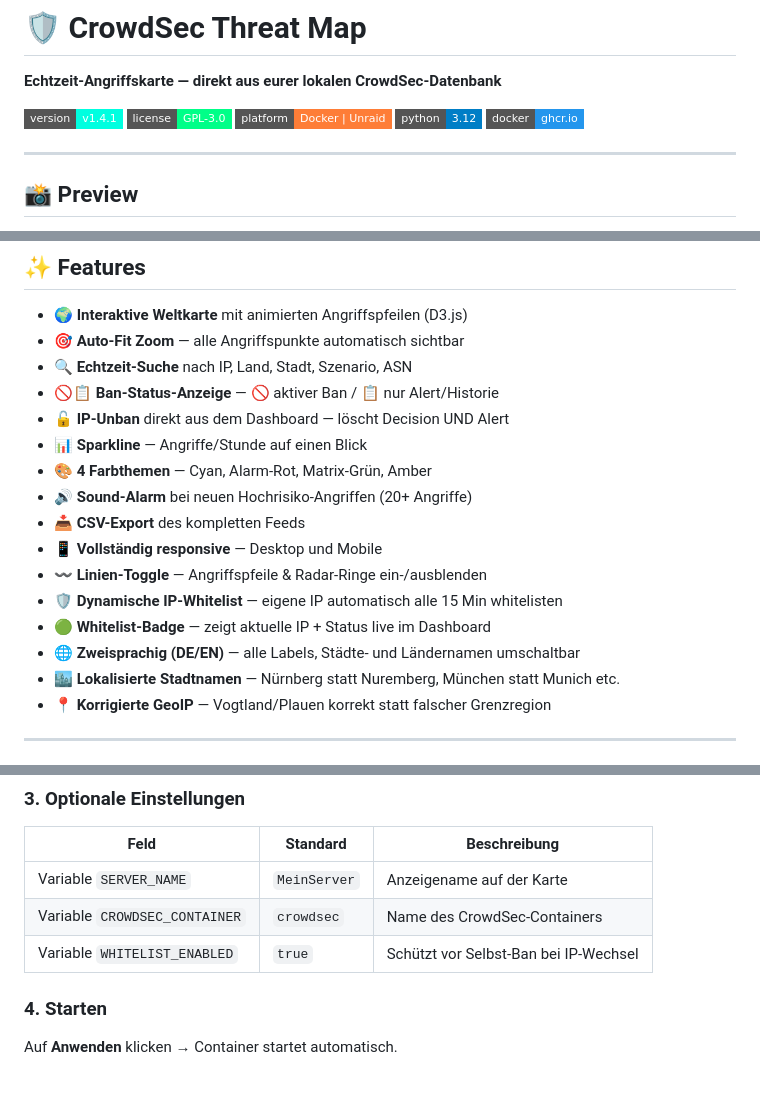
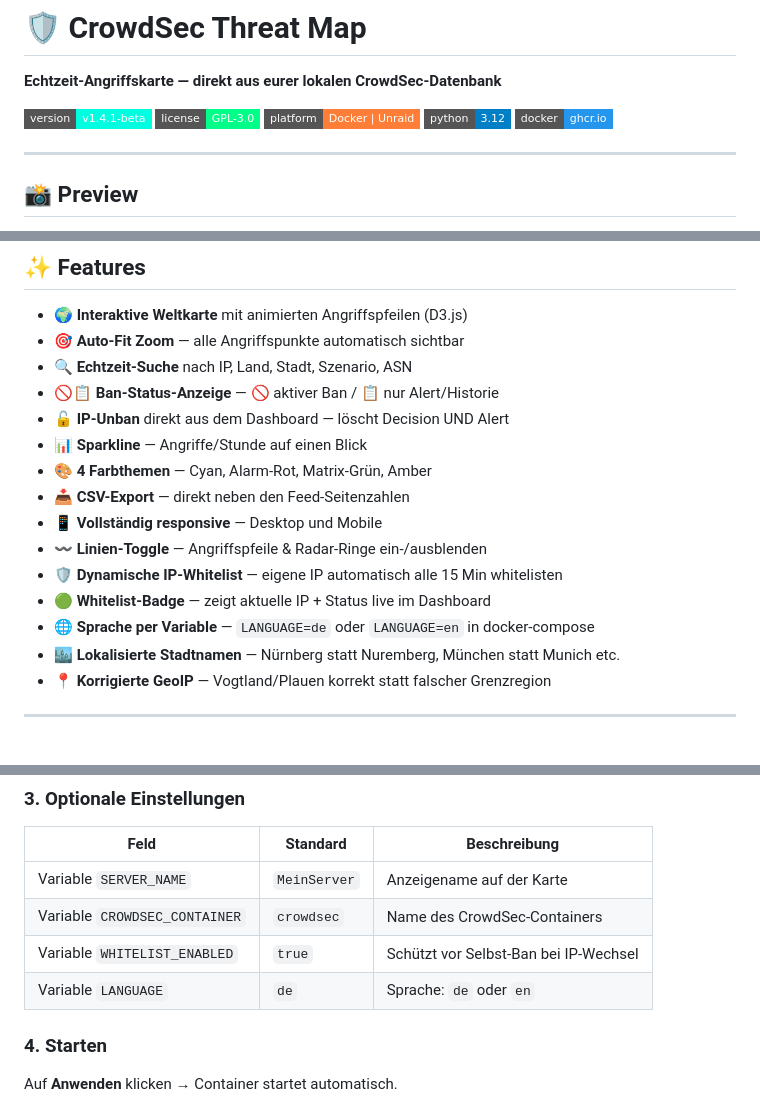
Before and after one commit to kabelsalatundklartext/crowdsec-threat-map-docker, a Markdown page: README.md, 3 parts joined by grey strips. GitHub-like rendering; badges without logos; blank space fills up the shorter version.

```diff
--- a/README.md
+++ b/README.md
@@ -2,7 +2,7 @@
 
 **Echtzeit-Angriffskarte — direkt aus eurer lokalen CrowdSec-Datenbank**
 
-![Version](https://img.shields.io/badge/version-v1.4.1-00ffe0?style=flat-square)
+![Version](https://img.shields.io/badge/version-v1.4.1--beta-00ffe0?style=flat-square)
 ![License](https://img.shields.io/badge/license-GPL--3.0-00ff88?style=flat-square)
 ![Platform](https://img.shields.io/badge/platform-Docker%20%7C%20Unraid-orange?style=flat-square)
 ![Python](https://img.shields.io/badge/python-3.12-blue?style=flat-square)
@@ -27,13 +27,12 @@
 - 🔓 **IP-Unban** direkt aus dem Dashboard — löscht Decision UND Alert
 - 📊 **Sparkline** — Angriffe/Stunde auf einen Blick
 - 🎨 **4 Farbthemen** — Cyan, Alarm-Rot, Matrix-Grün, Amber
-- 🔊 **Sound-Alarm** bei neuen Hochrisiko-Angriffen (20+ Angriffe)
-- 📥 **CSV-Export** des kompletten Feeds
+- 📥 **CSV-Export** — direkt neben den Feed-Seitenzahlen
 - 📱 **Vollständig responsive** — Desktop und Mobile
 - 〰️ **Linien-Toggle** — Angriffspfeile & Radar-Ringe ein-/ausblenden
 - 🛡️ **Dynamische IP-Whitelist** — eigene IP automatisch alle 15 Min whitelisten
 - 🟢 **Whitelist-Badge** — zeigt aktuelle IP + Status live im Dashboard
-- 🌐 **Zweisprachig (DE/EN)** — alle Labels, Städte- und Ländernamen umschaltbar
+- 🌐 **Sprache per Variable** — `LANGUAGE=de` oder `LANGUAGE=en` in docker-compose
 - 🏙️ **Lokalisierte Stadtnamen** — Nürnberg statt Nuremberg, München statt Munich etc.
 - 📍 **Korrigierte GeoIP** — Vogtland/Plauen korrekt statt falscher Grenzregion
 
@@ -70,6 +69,7 @@ Unraid → **Apps** → Suchfeld: `crowdsec-threat-map` → Installieren
 | Variable `SERVER_NAME` | `MeinServer` | Anzeigename auf der Karte |
 | Variable `CROWDSEC_CONTAINER` | `crowdsec` | Name des CrowdSec-Containers |
 | Variable `WHITELIST_ENABLED` | `true` | Schützt vor Selbst-Ban bei IP-Wechsel |
+| Variable `LANGUAGE` | `de` | Sprache: `de` oder `en` |
 
 ### 4. Starten
 
```
Also changed, not shown: other parts of README.md (+2 -0 lines).
